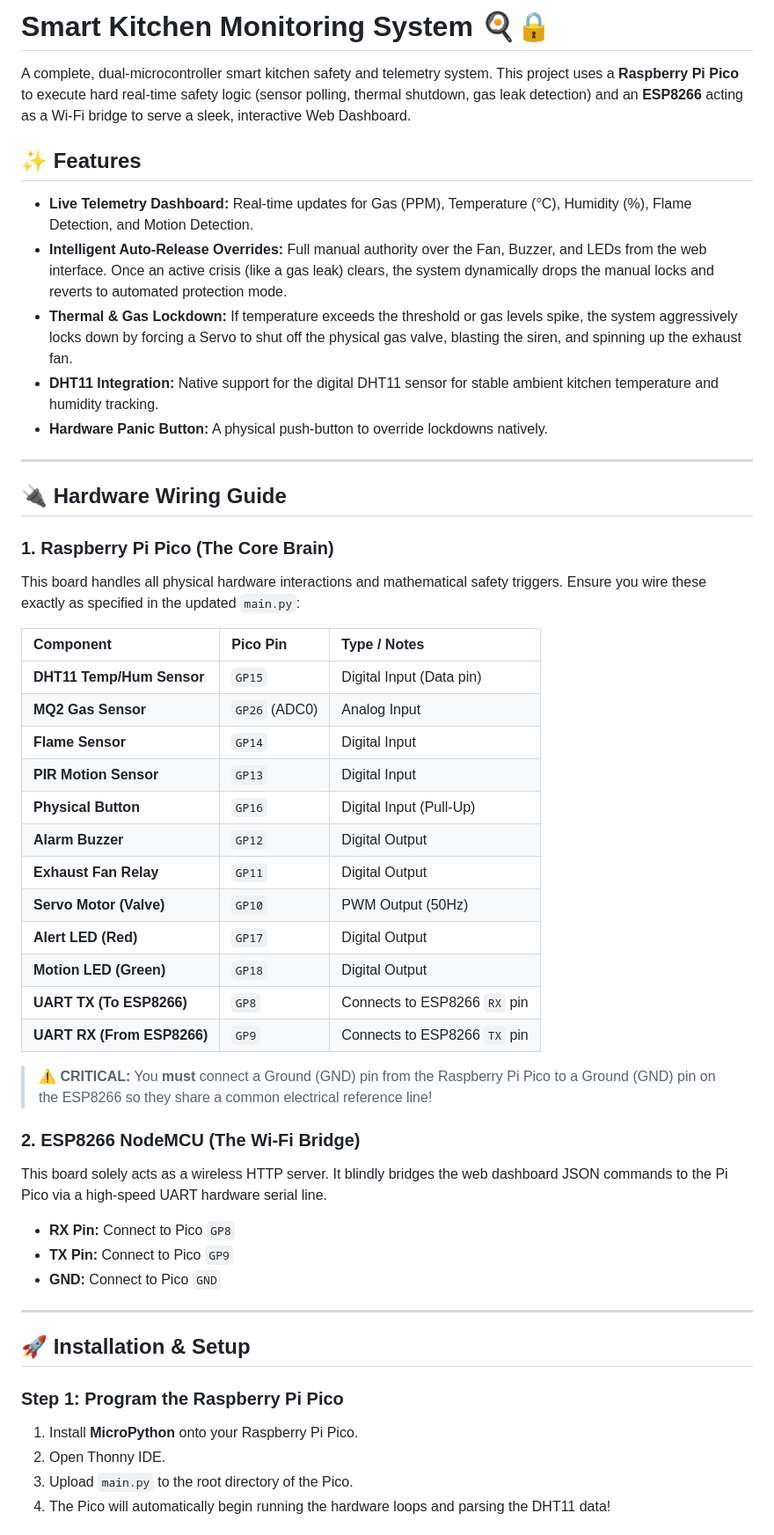
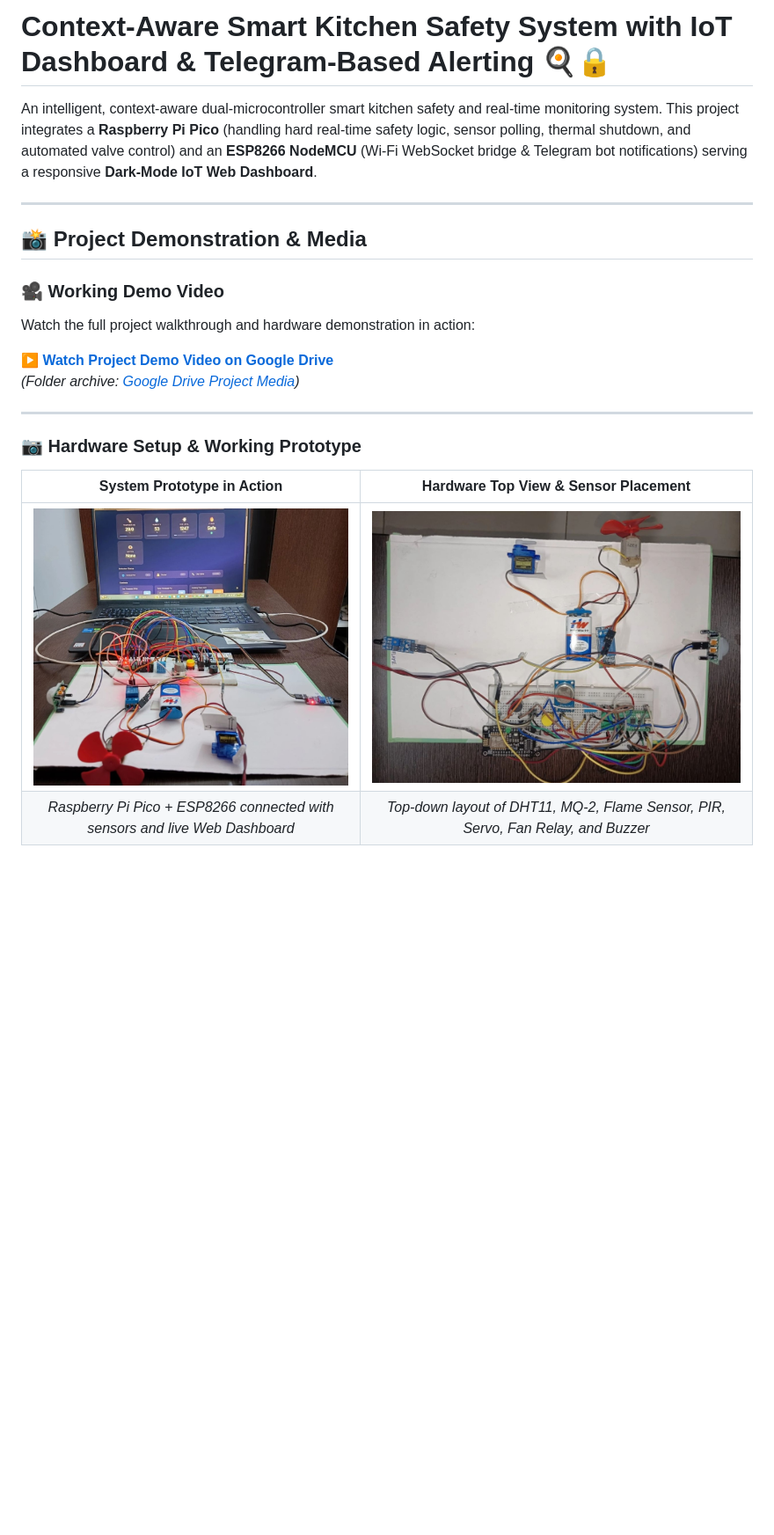
Before and after one commit to abishektamilarasan/Context-Aware-Smart-Kitchen-Safety-System-with-IoT-Dashboard-and-Telegram-Based-Alerting, a Markdown page: README.md, the part around one of its changes. Shown at 88% size. Drawn GitHub-style; pictures changed too: assets/images/hardware_top_view.jpg (added), assets/images/system_setup.jpg (added); blank space fills up the shorter version.

Commit message:
docs: update README with demo video links and hardware/dashboard images

```diff
--- a/README.md
+++ b/README.md
@@ -1,52 +1,23 @@
-# Smart Kitchen Monitoring System 🍳🔒
+# Context-Aware Smart Kitchen Safety System with IoT Dashboard & Telegram-Based Alerting 🍳🔒
 
-A complete, dual-microcontroller smart kitchen safety and telemetry system. This project uses a **Raspberry Pi Pico** to execute hard real-time safety logic (sensor polling, thermal shutdown, gas leak detection) and an **ESP8266** acting as a Wi-Fi bridge to serve a sleek, interactive Web Dashboard.
-
-## ✨ Features
-* **Live Telemetry Dashboard:** Real-time updates for Gas (PPM), Temperature (°C), Humidity (%), Flame Detection, and Motion Detection.
-* **Intelligent Auto-Release Overrides:** Full manual authority over the Fan, Buzzer, and LEDs from the web interface. Once an active crisis (like a gas leak) clears, the system dynamically drops the manual locks and reverts to automated protection mode.
-* **Thermal & Gas Lockdown:** If temperature exceeds the threshold or gas levels spike, the system aggressively locks down by forcing a Servo to shut off the physical gas valve, blasting the siren, and spinning up the exhaust fan.
-* **DHT11 Integration:** Native support for the digital DHT11 sensor for stable ambient kitchen temperature and humidity tracking.
-* **Hardware Panic Button:** A physical push-button to override lockdowns natively.
+An intelligent, context-aware dual-microcontroller smart kitchen safety and real-time monitoring system. This project integrates a **Raspberry Pi Pico** (handling hard real-time safety logic, sensor polling, thermal shutdown, and automated valve control) and an **ESP8266 NodeMCU** (Wi-Fi WebSocket bridge & Telegram bot notifications) serving a responsive **Dark-Mode IoT Web Dashboard**.
 
 ---
 
-## 🔌 Hardware Wiring Guide
+## 📸 Project Demonstration & Media
 
-### 1. Raspberry Pi Pico (The Core Brain)
-This board handles all physical hardware interactions and mathematical safety triggers. Ensure you wire these exactly as specified in the updated `main.py`:
+### 🎥 Working Demo Video
+Watch the full project walkthrough and hardware demonstration in action:
 
-| Component | Pico Pin | Type / Notes |
-| :--- | :--- | :--- |
-| **DHT11 Temp/Hum Sensor** | `GP15` | Digital Input (Data pin) |
-| **MQ2 Gas Sensor** | `GP26` (ADC0) | Analog Input |
-| **Flame Sensor** | `GP14` | Digital Input |
-| **PIR Motion Sensor** | `GP13` | Digital Input |
-| **Physical Button** | `GP16` | Digital Input (Pull-Up) |
-| **Alarm Buzzer** | `GP12` | Digital Output |
-| **Exhaust Fan Relay** | `GP11` | Digital Output |
-| **Servo Motor (Valve)**| `GP10` | PWM Output (50Hz) |
-| **Alert LED (Red)** | `GP17` | Digital Output |
-| **Motion LED (Green)** | `GP18` | Digital Output |
-| **UART TX (To ESP8266)**| `GP8`  | Connects to ESP8266 `RX` pin |
-| **UART RX (From ESP8266)**| `GP9`  | Connects to ESP8266 `TX` pin |
-
-> **⚠️ CRITICAL:** You **must** connect a Ground (GND) pin from the Raspberry Pi Pico to a Ground (GND) pin on the ESP8266 so they share a common electrical reference line!
-
-### 2. ESP8266 NodeMCU (The Wi-Fi Bridge)
-This board solely acts as a wireless HTTP server. It blindly bridges the web dashboard JSON commands to the Pi Pico via a high-speed UART hardware serial line.
-
-* **RX Pin:** Connect to Pico `GP8`
-* **TX Pin:** Connect to Pico `GP9`
-* **GND:** Connect to Pico `GND`
+▶️ **[Watch Project Demo Video on Google Drive](https://drive.google.com/file/d/1Uai0teUW1F0Ts2fL-v9hLNXnDiluZxP6/view?usp=sharing)**
+*(Folder archive: [Google Drive Project Media](https://drive.google.com/drive/folders/1ytq5GDOAmccYYJ0MjeMIaaZal2vd0l3z?usp=drive_link))*
 
 ---
 
-## 🚀 Installation & Setup
+### 📷 Hardware Setup & Working Prototype
 
-### Step 1: Program the Raspberry Pi Pico
-1. Install **MicroPython** onto your Raspberry Pi Pico.
-2. Open Thonny IDE.
-3. Upload `main.py` to the root directory of the Pico.
-4. The Pico will automatically begin running the hardware loops and parsing the DHT11 data!
+| System Prototype in Action | Hardware Top View & Sensor Placement |
+| :---: | :---: |
+| ![Complete System Setup](assets/images/system_setup.jpg) | ![Hardware Top View](assets/images/hardware_top_view.jpg) |
+| *Raspberry Pi Pico + ESP8266 connected with sensors and live Web Dashboard* | *Top-down layout of DHT11, MQ-2, Flame Sensor, PIR, Servo, Fan Relay, and Buzzer* |
 
```
Also changed, not shown: other parts of README.md (+166 -17 lines), assets/images/iot_dashboard.jpg (added), assets/images/telegram_alerts.jpg (added).
